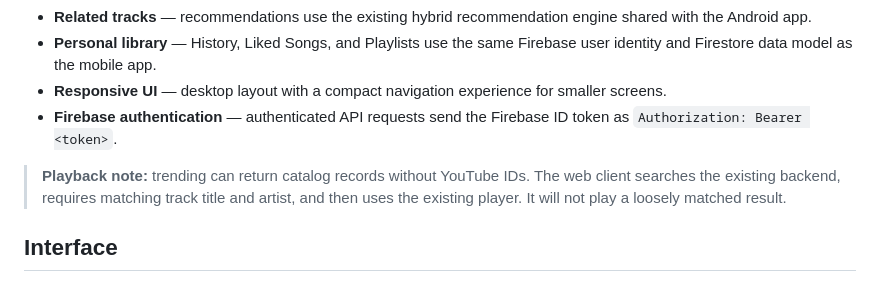
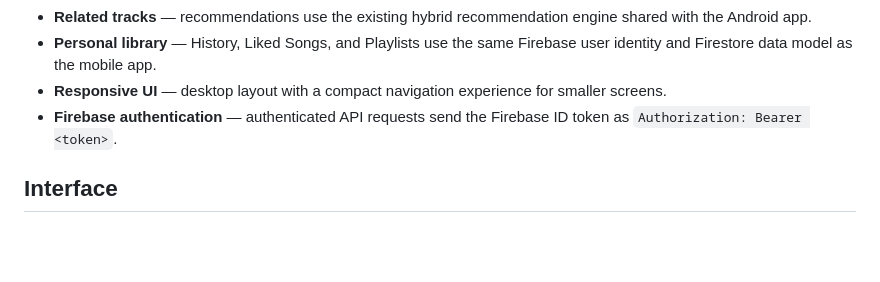
Before and after one commit to d-ghosh717/LumiOne, a Markdown page: README.md, the part around the change. GitHub-like rendering; blank space fills up the shorter version.

```diff
--- a/README.md
+++ b/README.md
@@ -30,7 +30,6 @@ The interface keeps things deliberately minimal: a black canvas, cyan-blue accen
 - **Responsive UI** — desktop layout with a compact navigation experience for smaller screens.
 - **Firebase authentication** — authenticated API requests send the Firebase ID token as `Authorization: Bearer <token>`.
 
-> **Playback note:** trending can return catalog records without YouTube IDs. The web client searches the existing backend, requires matching track title and artist, and then uses the existing player. It will not play a loosely matched result.
 
 ## Interface
 
```
